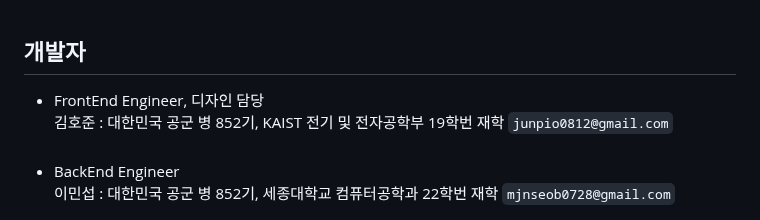
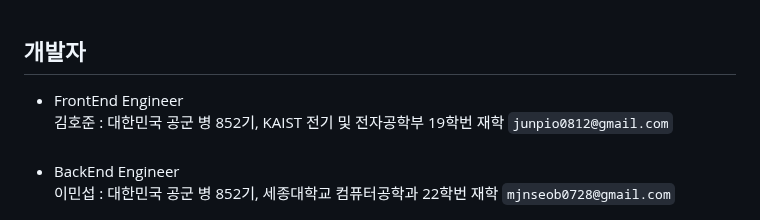
Before and after one commit to seob03/MINIQUE_ROKAF, a Markdown page: README.md, the part around the change. GitHub-like rendering.

```diff
--- a/README.md
+++ b/README.md
@@ -9,7 +9,7 @@
 
 
 ## 개발자
-- FrontEnd Engineer, 디자인 담당<br>
+- FrontEnd Engineer<br>
   김호준 : 대한민국 공군 병 852기, KAIST 전기 및 전자공학부 19학번 재학 `junpio0812@gmail.com`<br><br>
 - BackEnd Engineer<br>
   이민섭 : 대한민국 공군 병 852기, 세종대학교 컴퓨터공학과 22학번 재학 `mjnseob0728@gmail.com`<br><br>`<br>
```
